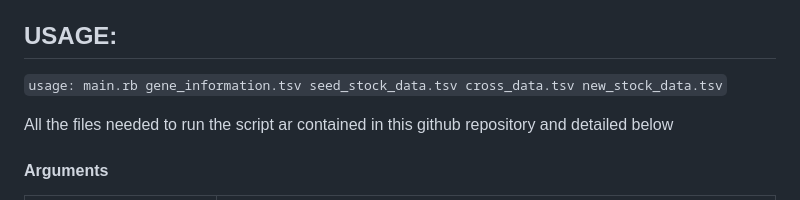
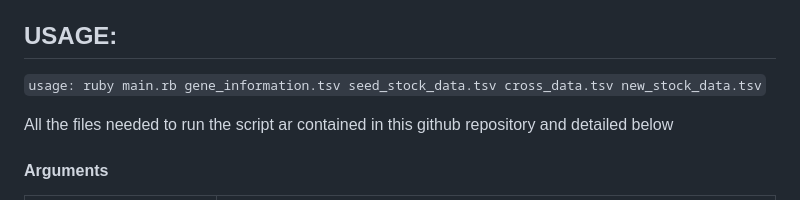
Before and after one commit to luciamartinf/AssignmentAnswers, a Markdown page: Assignment1/README.md, the part around the change. Rendered like a GitHub page.

```diff
--- a/Assignment1/README.md
+++ b/Assignment1/README.md
@@ -6,7 +6,7 @@ Assignment 1 for the Bioinformatics Programming Challenges course from the Maste
 
 ## USAGE:
 
-`usage: main.rb gene_information.tsv seed_stock_data.tsv cross_data.tsv new_stock_data.tsv`
+`usage: ruby main.rb gene_information.tsv seed_stock_data.tsv cross_data.tsv new_stock_data.tsv`
 
 All the files needed to run the script ar contained in this github repository and detailed below
 
```
